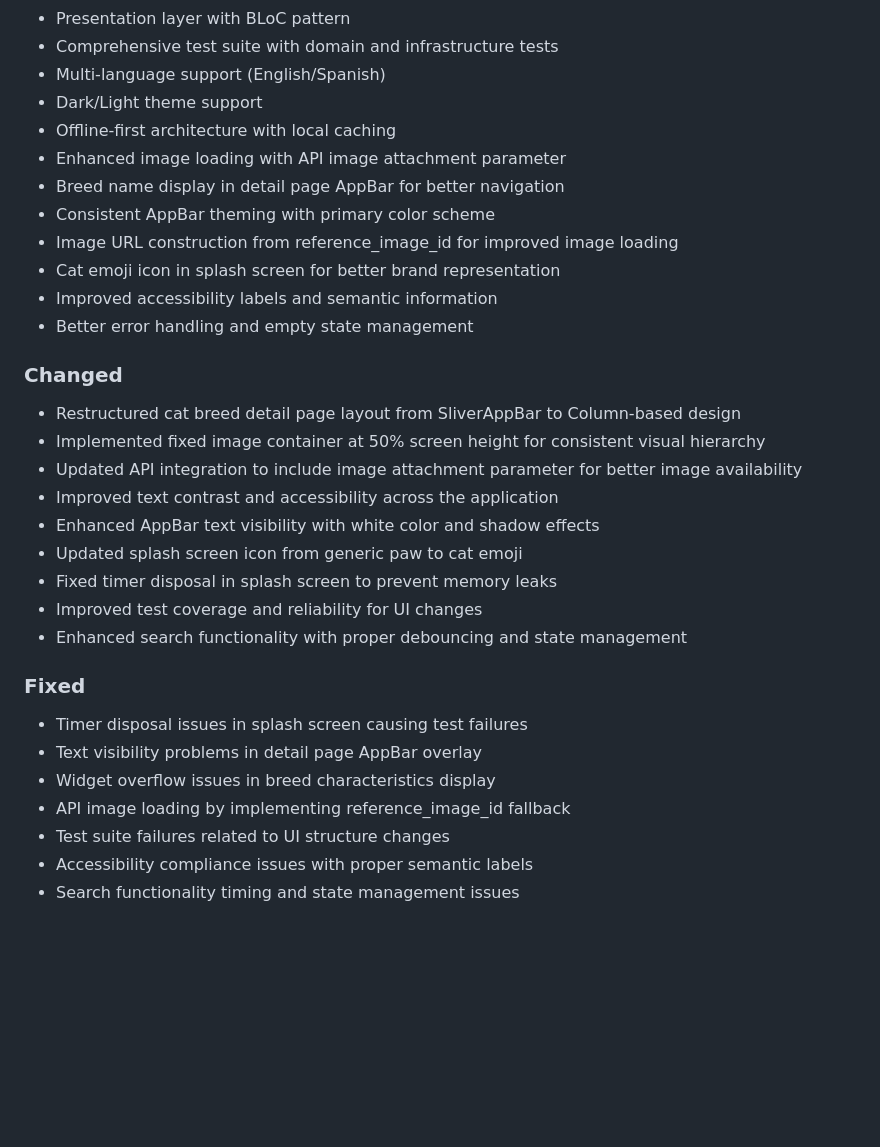
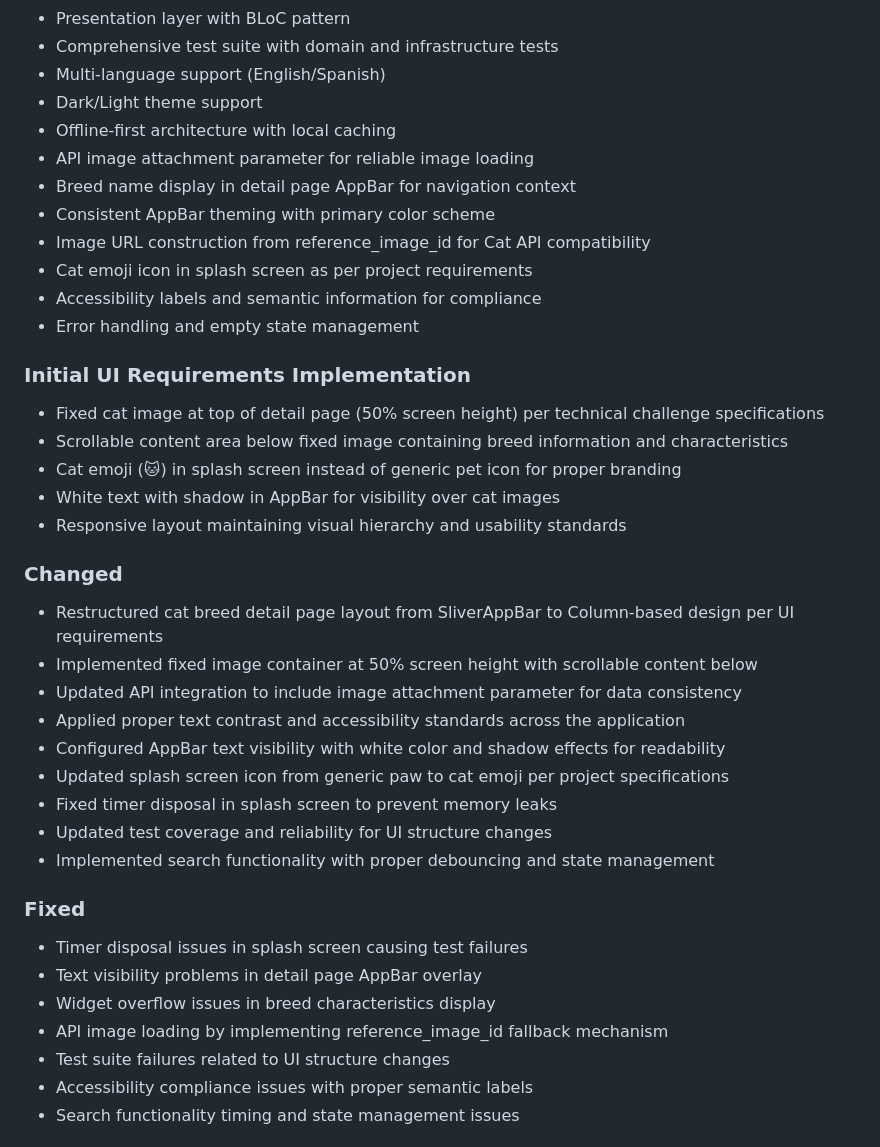
Before and after one commit to adsi1407/PragmaCatBreeds, a Markdown page: CHANGELOG.md, the part around the change. Drawn GitHub-style; blank space fills up the shorter version.

Commit message:
docs(changelog): adjust terminology from improvements to requirements
- Replace 'Enhanced/Improved' terminology with standard project requirements
- Add specific section for Technical Challenge UI Requirements Implementation
- Document fixed cat image layout and scrollable content requirements
- Clarify splash screen cat emoji and AppBar visibility as project specifications
- Maintain professional documentation standards without overstating changes

```diff
--- a/CHANGELOG.md
+++ b/CHANGELOG.md
@@ -16,30 +16,37 @@ and this project adheres to [Semantic Versioning](https://semver.org/spec/v2.0.0
 - Multi-language support (English/Spanish)
 - Dark/Light theme support
 - Offline-first architecture with local caching
-- Enhanced image loading with API image attachment parameter
-- Breed name display in detail page AppBar for better navigation
+- API image attachment parameter for reliable image loading
+- Breed name display in detail page AppBar for navigation context
 - Consistent AppBar theming with primary color scheme
-- Image URL construction from reference_image_id for improved image loading
-- Cat emoji icon in splash screen for better brand representation
-- Improved accessibility labels and semantic information
-- Better error handling and empty state management
+- Image URL construction from reference_image_id for Cat API compatibility
+- Cat emoji icon in splash screen as per project requirements
+- Accessibility labels and semantic information for compliance
+- Error handling and empty state management
+
+### Initial UI Requirements Implementation
+- Fixed cat image at top of detail page (50% screen height) per technical challenge specifications
+- Scrollable content area below fixed image containing breed information and characteristics
+- Cat emoji (🐱) in splash screen instead of generic pet icon for proper branding
+- White text with shadow in AppBar for visibility over cat images
+- Responsive layout maintaining visual hierarchy and usability standards
 
 ### Changed
-- Restructured cat breed detail page layout from SliverAppBar to Column-based design
-- Implemented fixed image container at 50% screen height for consistent visual hierarchy
-- Updated API integration to include image attachment parameter for better image availability
-- Improved text contrast and accessibility across the application
-- Enhanced AppBar text visibility with white color and shadow effects
-- Updated splash screen icon from generic paw to cat emoji
+- Restructured cat breed detail page layout from SliverAppBar to Column-based design per UI requirements
+- Implemented fixed image container at 50% screen height with scrollable content below
+- Updated API integration to include image attachment parameter for data consistency
+- Applied proper text contrast and accessibility standards across the application
+- Configured AppBar text visibility with white color and shadow effects for readability
+- Updated splash screen icon from generic paw to cat emoji per project specifications
 - Fixed timer disposal in splash screen to prevent memory leaks
-- Improved test coverage and reliability for UI changes
-- Enhanced search functionality with proper debouncing and state management
+- Updated test coverage and reliability for UI structure changes
+- Implemented search functionality with proper debouncing and state management
 
 ### Fixed
 - Timer disposal issues in splash screen causing test failures
 - Text visibility problems in detail page AppBar overlay
 - Widget overflow issues in breed characteristics display
-- API image loading by implementing reference_image_id fallback
+- API image loading by implementing reference_image_id fallback mechanism
 - Test suite failures related to UI structure changes
 - Accessibility compliance issues with proper semantic labels
 - Search functionality timing and state management issues
```
